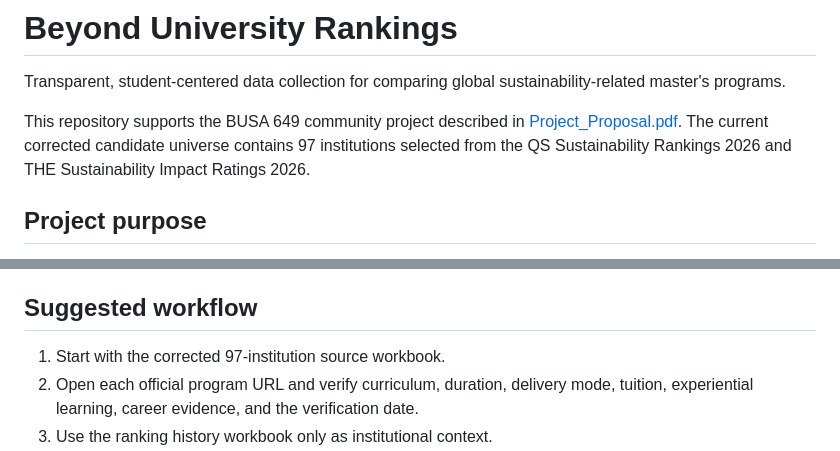
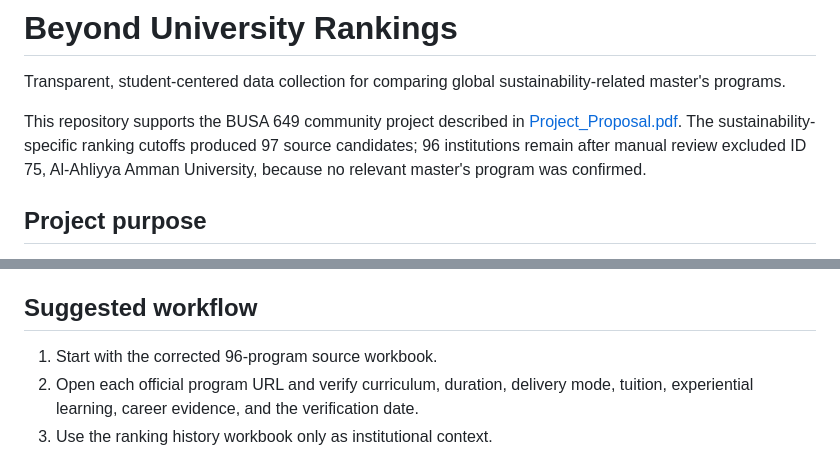
Before and after one commit to yuehuatong/Community-Project, a Markdown page: README.md, 2 parts joined by grey strips. Rendered like a GitHub page.

```diff
--- a/README.md
+++ b/README.md
@@ -2,7 +2,7 @@
 
 Transparent, student-centered data collection for comparing global sustainability-related master's programs.
 
-This repository supports the BUSA 649 community project described in [Project_Proposal.pdf](proposal/Project_Proposal.pdf). The current corrected candidate universe contains 97 institutions selected from the QS Sustainability Rankings 2026 and THE Sustainability Impact Ratings 2026.
+This repository supports the BUSA 649 community project described in [Project_Proposal.pdf](proposal/Project_Proposal.pdf). The sustainability-specific ranking cutoffs produced 97 source candidates; 96 institutions remain after manual review excluded ID 75, Al-Ahliyya Amman University, because no relevant master's program was confirmed.
 
 ## Project purpose
 
@@ -50,7 +57,7 @@ Neither is a direct ranking of the selected master's program. Overall school ran
 
 ## Suggested workflow
 
-1. Start with the corrected 97-institution source workbook.
+1. Start with the corrected 96-program source workbook.
 2. Open each official program URL and verify curriculum, duration, delivery mode, tuition, experiential learning, career evidence, and the verification date.
 3. Use the ranking history workbook only as institutional context.
 4. Preserve `NR`, `N/P`, and missing program facts rather than estimating them.
```
Also changed, not shown: other parts of README.md (+14 -7 lines).
